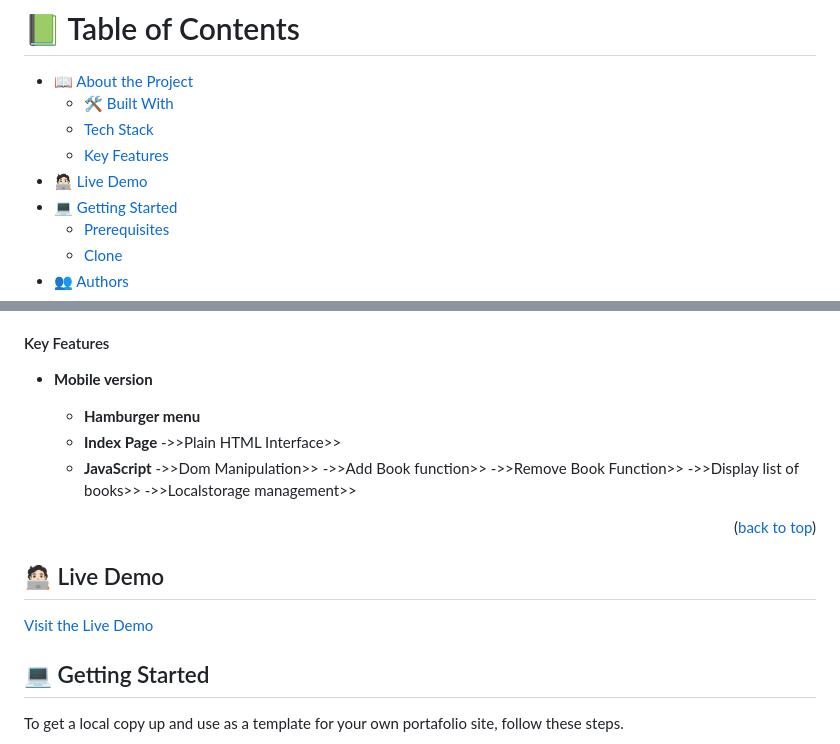
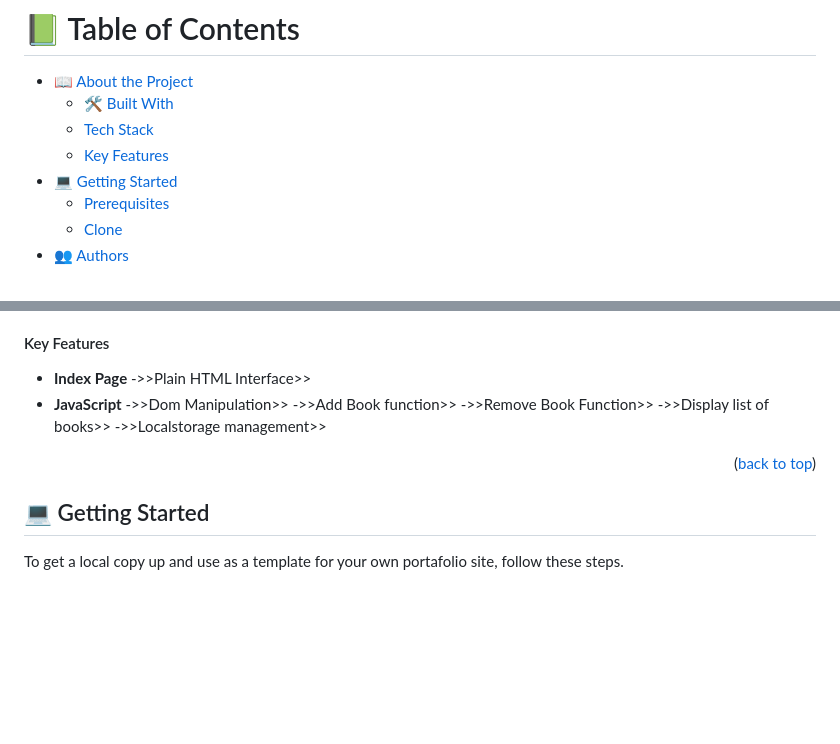
Before and after one commit to adelphinsucasa/Awesome-Books, a Markdown page: README.md, 2 parts joined by grey strips. GitHub-like rendering; blank space fills up the shorter version.

```diff
--- a/README.md
+++ b/README.md
@@ -16,7 +16,6 @@
     - [🛠 Built With](#built-with)
     - [Tech Stack](#tech-stack)
     - [Key Features](#key-features)
-- [🧑🏻‍💻 Live Demo](#live-demo)
 - [💻 Getting Started](#getting-started)
   - [Prerequisites](#prerequisites)
   - [Clone](#prerequisites)
@@ -53,9 +52,6 @@
 
 #### Key Features <a name="key-features"></a>
 
-- **Mobile version**
-
-  - **Hamburger menu**
   - **Index Page**
     ->>Plain HTML Interface>>
   - **JavaScript**
@@ -65,12 +61,8 @@
     ->>Display list of books>>
     ->>Localstorage management>>
 
-
 <p align="right">(<a href="#readme-top">back to top</a>)</p>
 
-## 🧑🏻‍💻 Live Demo <a name="live-demo"></a>
-
-<a href="#">Visit the Live Demo</a>
 
 ## 💻 Getting Started <a name="getting-started"></a>
 
```
